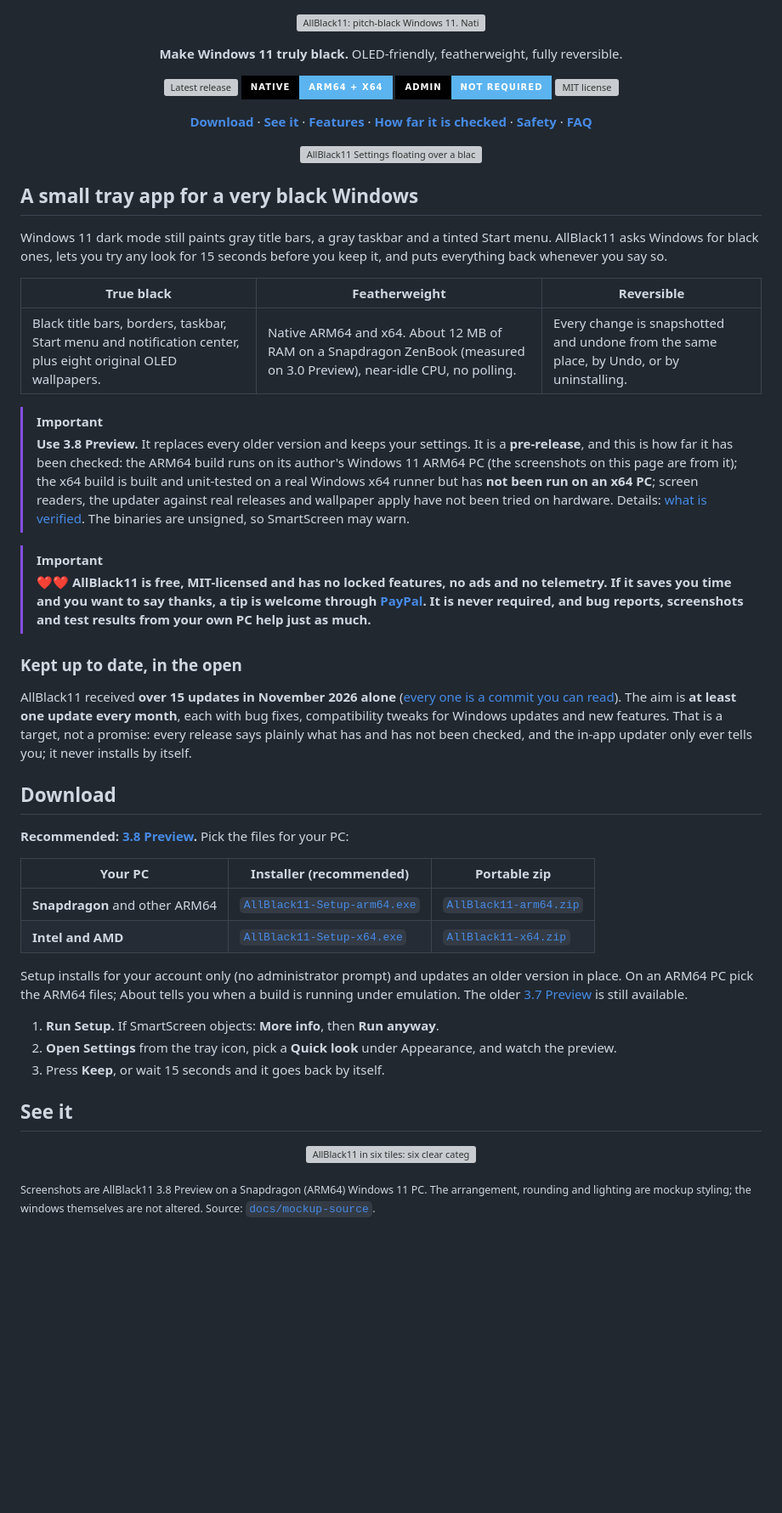
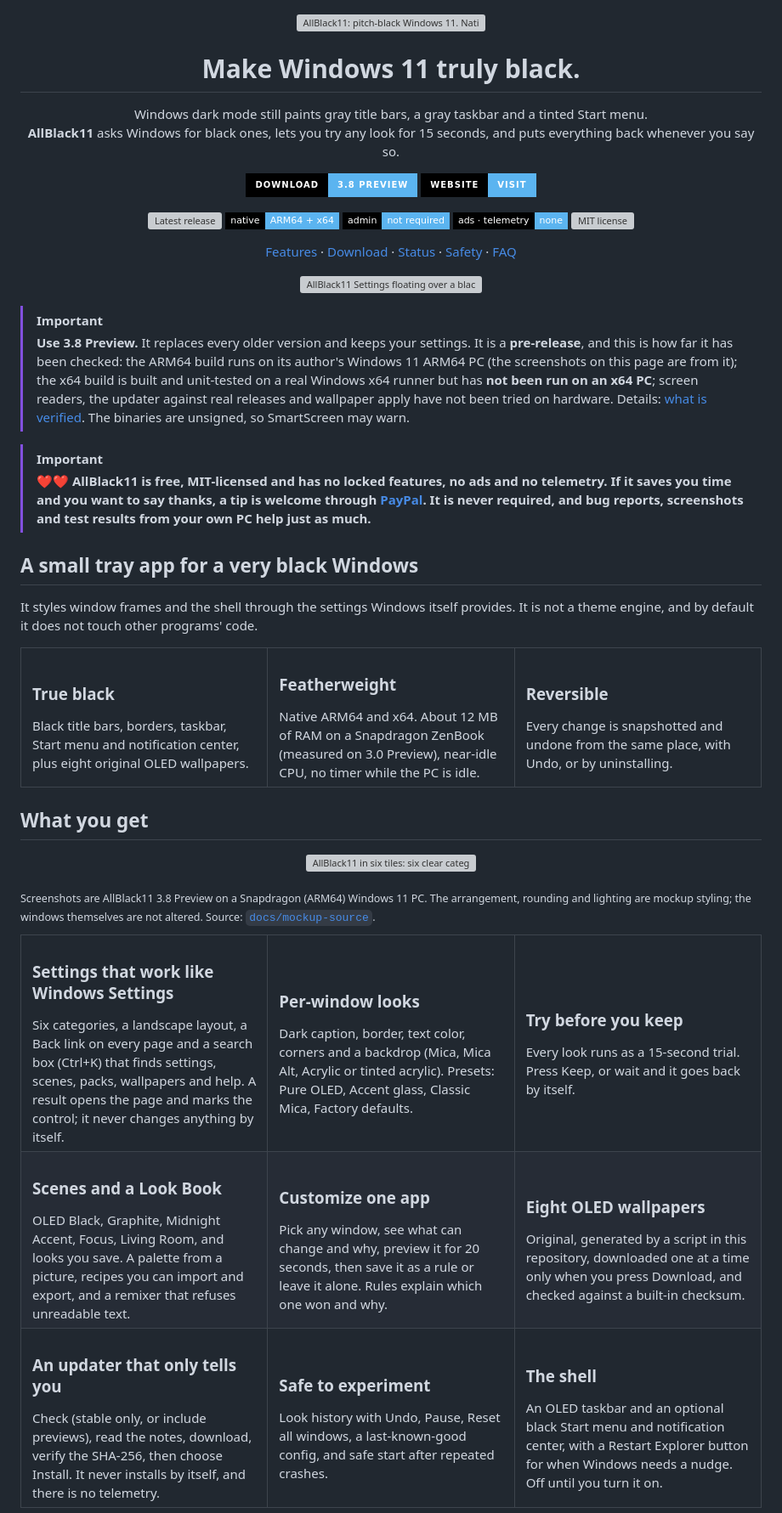
Before and after one commit to TH0MSX/AllBlack11, a Markdown page: README.md, the part around one of its changes. Shown at 85% size. Drawn GitHub-style; badges without logos; blank space fills up the shorter version; grey boxes are pictures that could not be loaded.

```diff
--- a/README.md
+++ b/README.md
@@ -2,26 +2,25 @@
 
 <div align="center">
 
-**Make Windows 11 truly black.** OLED-friendly, featherweight, fully reversible.
+<h1>Make Windows 11 truly black.</h1>
 
-<a href="https://github.com/TH0MSX/AllBlack11/releases/tag/v3.8.0-preview.2"><img src="https://img.shields.io/github/v/release/TH0MSX/AllBlack11?include_prereleases&style=for-the-badge&color=5bb4f0&labelColor=000000&label=latest" alt="Latest release"></a>
-<img src="https://img.shields.io/badge/native-ARM64%20%2B%20x64-5bb4f0?style=for-the-badge&labelColor=000000" alt="ARM64 and x64 native">
-<img src="https://img.shields.io/badge/admin-not%20required-5bb4f0?style=for-the-badge&labelColor=000000" alt="No admin">
-<a href="LICENSE"><img src="https://img.shields.io/github/license/TH0MSX/AllBlack11?style=for-the-badge&color=5bb4f0&labelColor=000000" alt="MIT license"></a>
+Windows dark mode still paints gray title bars, a gray taskbar and a tinted Start menu.<br>
+**AllBlack11** asks Windows for black ones, lets you try any look for 15 seconds, and puts everything back whenever you say so.
 
-[**Download**](#download) · [**See it**](#see-it) · [**Features**](#what-you-get) · [**How far it is checked**](#how-far-it-has-been-checked) · [**Safety**](#safety-and-uninstall) · [**FAQ**](#faq)
+<a href="#download"><img src="https://img.shields.io/badge/Download-3.8%20Preview-5bb4f0?style=for-the-badge&labelColor=000000" alt="Download 3.8 Preview"></a>
+<a href="https://th0msx.github.io/AllBlack11/"><img src="https://img.shields.io/badge/Website-Visit-5bb4f0?style=for-the-badge&labelColor=000000" alt="Open the AllBlack11 website"></a>
+
+<a href="https://github.com/TH0MSX/AllBlack11/releases/tag/v3.8.0-preview.2"><img src="https://img.shields.io/github/v/release/TH0MSX/AllBlack11?include_prereleases&style=flat-square&color=5bb4f0&labelColor=000000&label=latest" alt="Latest release"></a>
+<img src="https://img.shields.io/badge/native-ARM64%20%2B%20x64-5bb4f0?style=flat-square&labelColor=000000" alt="ARM64 and x64 native">
+<img src="https://img.shields.io/badge/admin-not%20required-5bb4f0?style=flat-square&labelColor=000000" alt="No admin">
+<img src="https://img.shields.io/badge/ads%20%C2%B7%20telemetry-none-5bb4f0?style=flat-square&labelColor=000000" alt="No ads, no telemetry">
+<a href="LICENSE"><img src="https://img.shields.io/github/license/TH0MSX/AllBlack11?style=flat-square&color=5bb4f0&labelColor=000000" alt="MIT license"></a>
+
+[Features](#what-you-get) · [Download](#download) · [Status](#how-far-it-has-been-checked) · [Safety](#safety-and-uninstall) · [FAQ](#faq)
 
 </div>
 
 <p align="center"><img src="docs/hero.png" alt="AllBlack11 Settings floating over a black stage: Home with a search box, six categories and a Customize an app button, with the Apps and Wallpapers pages behind it" width="100%"></p>
-
-## A small tray app for a very black Windows
-
-Windows 11 dark mode still paints gray title bars, a gray taskbar and a tinted Start menu. AllBlack11 asks Windows for black ones, lets you try any look for 15 seconds before you keep it, and puts everything back whenever you say so.
-
-| True black | Featherweight | Reversible |
-| --- | --- | --- |
-| Black title bars, borders, taskbar, Start menu and notification center, plus eight original OLED wallpapers. | Native ARM64 and x64. About 12 MB of RAM on a Snapdragon ZenBook (measured on 3.0 Preview), near-idle CPU, no polling. | Every change is snapshotted and undone from the same place, by Undo, or by uninstalling. |
 
 > [!IMPORTANT]
 > **Use 3.8 Preview.** It replaces every older version and keeps your settings. It is a **pre-release**, and this is how far it has been checked: the ARM64 build runs on its author's Windows 11 ARM64 PC (the screenshots on this page are from it); the x64 build is built and unit-tested on a real Windows x64 runner but has **not been run on an x64 PC**; screen readers, the updater against real releases and wallpaper apply have not been tried on hardware. Details: [what is verified](docs/dev/EVIDENCE.md). The binaries are unsigned, so SmartScreen may warn.
@@ -29,28 +28,39 @@ Windows 11 dark mode still paints gray title bars, a gray taskbar and a tinted S
 > [!IMPORTANT]
 > ❤️❤️ **AllBlack11 is free, MIT-licensed and has no locked features, no ads and no telemetry. If it saves you time and you want to say thanks, a tip is welcome through [PayPal](https://paypal.me/peplinski00). It is never required, and bug reports, screenshots and test results from your own PC help just as much.**
 
+## A small tray app for a very black Windows
 
-### Kept up to date, in the open
+It styles window frames and the shell through the settings Windows itself provides. It is not a theme engine, and by default it does not touch other programs' code.
 
-AllBlack11 received **over 15 updates in November 2026 alone** ([every one is a commit you can read](https://github.com/TH0MSX/AllBlack11/commits/main/?since=2026-11-01&until=2026-11-30)). The aim is **at least one update every month**, each with bug fixes, compatibility tweaks for Windows updates and new features. That is a target, not a promise: every release says plainly what has and has not been checked, and the in-app updater only ever tells you; it never installs by itself.
+<table>
+<tr>
+<td width="33%" valign="top"><h3>True black</h3>Black title bars, borders, taskbar, Start menu and notification center, plus eight original OLED wallpapers.</td>
+<td width="33%" valign="top"><h3>Featherweight</h3>Native ARM64 and x64. About 12 MB of RAM on a Snapdragon ZenBook (measured on 3.0 Preview), near-idle CPU, no timer while the PC is idle.</td>
+<td width="33%" valign="top"><h3>Reversible</h3>Every change is snapshotted and undone from the same place, with Undo, or by uninstalling.</td>
+</tr>
+</table>
 
-## Download
-
-**Recommended: [3.8 Preview](https://github.com/TH0MSX/AllBlack11/releases/tag/v3.8.0-preview.2).** Pick the files for your PC:
-
-| Your PC | Installer (recommended) | Portable zip |
-| --- | --- | --- |
-| **Snapdragon** and other ARM64 | [`AllBlack11-Setup-arm64.exe`](https://github.com/TH0MSX/AllBlack11/releases/download/v3.8.0-preview.2/AllBlack11-Setup-arm64.exe) | [`AllBlack11-arm64.zip`](https://github.com/TH0MSX/AllBlack11/releases/download/v3.8.0-preview.2/AllBlack11-arm64.zip) |
-| **Intel and AMD** | [`AllBlack11-Setup-x64.exe`](https://github.com/TH0MSX/AllBlack11/releases/download/v3.8.0-preview.2/AllBlack11-Setup-x64.exe) | [`AllBlack11-x64.zip`](https://github.com/TH0MSX/AllBlack11/releases/download/v3.8.0-preview.2/AllBlack11-x64.zip) |
-
-Setup installs for your account only (no administrator prompt) and updates an older version in place. On an ARM64 PC pick the ARM64 files; About tells you when a build is running under emulation. The older [3.7 Preview](https://github.com/TH0MSX/AllBlack11/releases/tag/v3.7.0-preview.1) is still available.
-
-1. **Run Setup.** If SmartScreen objects: **More info**, then **Run anyway**.
-2. **Open Settings** from the tray icon, pick a **Quick look** under Appearance, and watch the preview.
-3. Press **Keep**, or wait 15 seconds and it goes back by itself.
-
-## See it
+## What you get
 
 <p align="center"><img src="docs/bento.png" alt="AllBlack11 in six tiles: six clear categories, wallpapers made for OLED, a 15-second try-out, a look history that names each change, updates only when you ask, and customizing one app" width="100%"></p>
 
 <sub>Screenshots are AllBlack11 3.8 Preview on a Snapdragon (ARM64) Windows 11 PC. The arrangement, rounding and lighting are mockup styling; the windows themselves are not altered. Source: [`docs/mockup-source`](docs/mockup-source).</sub>
+
+<table>
+<tr>
+<td width="33%" valign="top"><h3>Settings that work like Windows Settings</h3>Six categories, a landscape layout, a Back link on every page and a search box (Ctrl+K) that finds settings, scenes, packs, wallpapers and help. A result opens the page and marks the control; it never changes anything by itself.</td>
+<td width="33%" valign="top"><h3>Per-window looks</h3>Dark caption, border, text color, corners and a backdrop (Mica, Mica Alt, Acrylic or tinted acrylic). Presets: Pure OLED, Accent glass, Classic Mica, Factory defaults.</td>
+<td width="33%" valign="top"><h3>Try before you keep</h3>Every look runs as a 15-second trial. Press Keep, or wait and it goes back by itself.</td>
+</tr>
+<tr>
+<td width="33%" valign="top"><h3>Scenes and a Look Book</h3>OLED Black, Graphite, Midnight Accent, Focus, Living Room, and looks you save. A palette from a picture, recipes you can import and export, and a remixer that refuses unreadable text.</td>
+<td width="33%" valign="top"><h3>Customize one app</h3>Pick any window, see what can change and why, preview it for 20 seconds, then save it as a rule or leave it alone. Rules explain which one won and why.</td>
+<td width="33%" valign="top"><h3>Eight OLED wallpapers</h3>Original, generated by a script in this repository, downloaded one at a time only when you press Download, and checked against a built-in checksum.</td>
+</tr>
+<tr>
+<td width="33%" valign="top"><h3>An updater that only tells you</h3>Check (stable only, or include previews), read the notes, download, verify the SHA-256, then choose Install. It never installs by itself, and there is no telemetry.</td>
+<td width="33%" valign="top"><h3>Safe to experiment</h3>Look history with Undo, Pause, Reset all windows, a last-known-good config, and safe start after repeated crashes.</td>
+<td width="33%" valign="top"><h3>The shell</h3>An OLED taskbar and an optional black Start menu and notification center, with a Restart Explorer button for when Windows needs a nudge. Off until you turn it on.</td>
+</tr>
+</table>
+
```
Also changed, not shown: other parts of README.md (+109 -87 lines).
